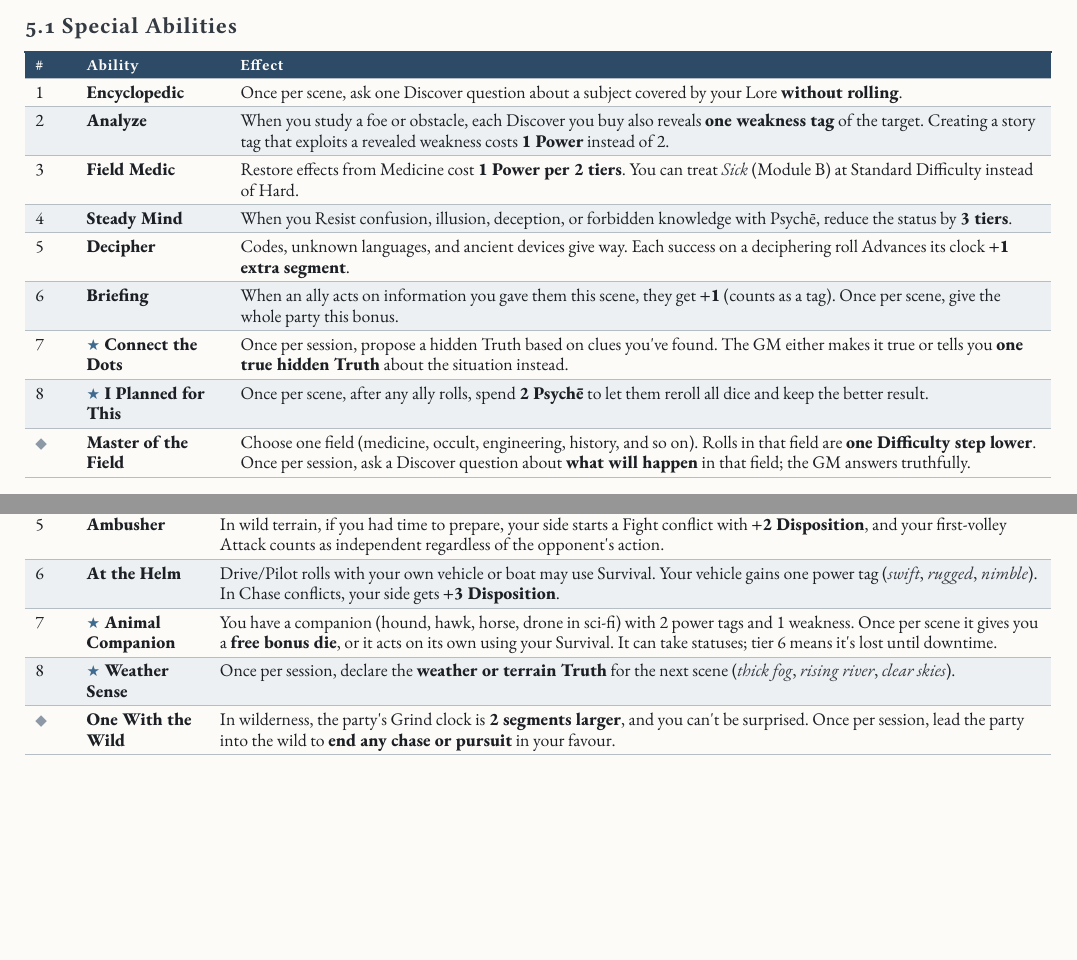
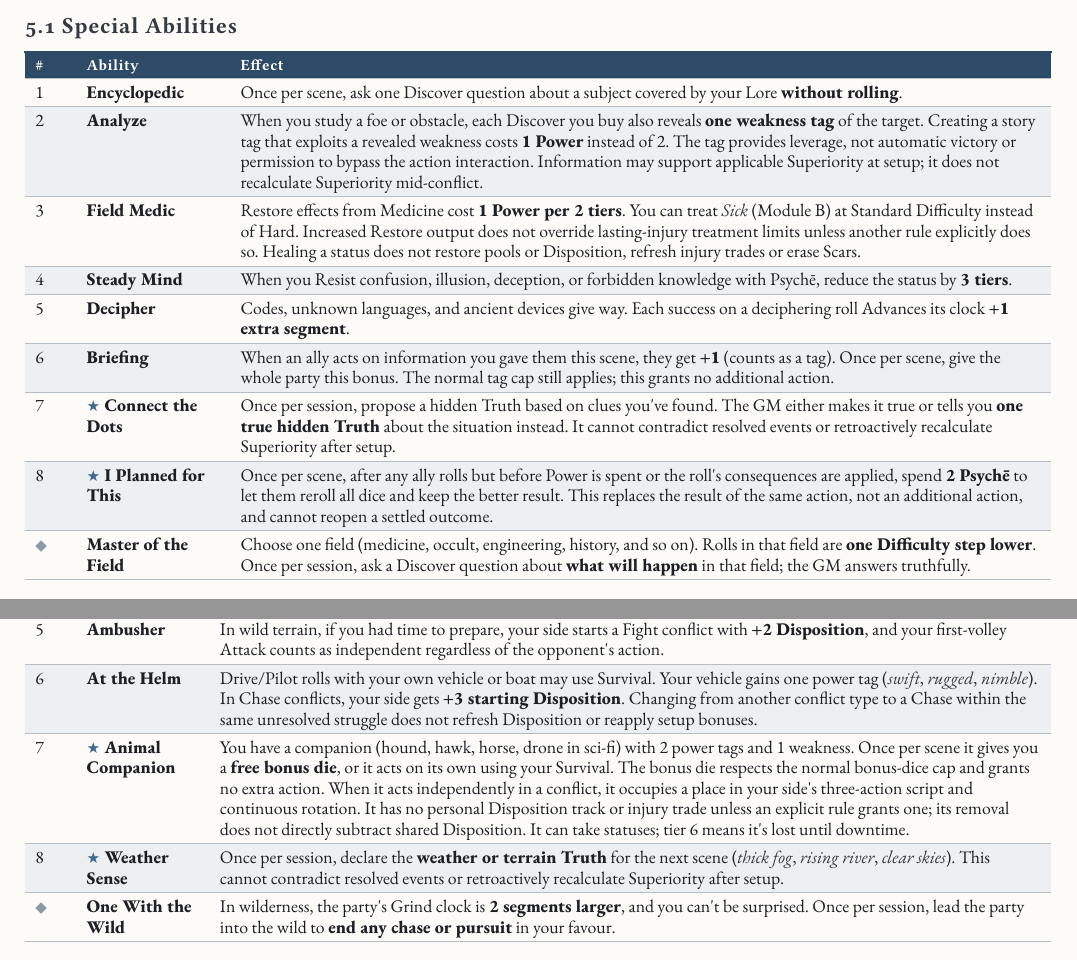
Before and after one commit to SkroxiousDM/2d12GameSystem, a Typst document (docs/2d12System/the-2d12-system-v2-core-rulebook.typ, which reads docs/2d12System/chapter-5.5-savant.typ, docs/2d12System/chapter-5.6-interlocutor.typ, docs/2d12System/chapter-5.7-explorator.typ): two parts of pages 67 and 71 of 89, joined at a grey line, cut so that both start at the same text, the shorter picture padded with empty space. Compiled offline with Typst 0.15; a missing font is replaced by an installed copy or a similar font.

Commit message:
Apply compatibility edits to Savant, Interlocutor and Explorator

```diff
--- a/docs/2d12System/chapter-5.5-savant.typ
+++ b/docs/2d12System/chapter-5.5-savant.typ
@@ -31,13 +31,13 @@ Knowledge is a weapon, a shield, and a cure. Scholars, detectives, scientists, p
     table.header([\#], [Ability], [Effect],),
     table.hline(),
     [1], [#strong[Encyclopedic];], [Once per scene, ask one Discover question about a subject covered by your Lore #strong[without rolling];.],
-    [2], [#strong[Analyze];], [When you study a foe or obstacle, each Discover you buy also reveals #strong[one weakness tag] of the target. Creating a story tag that exploits a revealed weakness costs #strong[1 Power] instead of 2.],
-    [3], [#strong[Field Medic];], [Restore effects from Medicine cost #strong[1 Power per 2 tiers];. You can treat #emph[Sick] (Module B) at Standard Difficulty instead of Hard.],
+    [2], [#strong[Analyze];], [When you study a foe or obstacle, each Discover you buy also reveals #strong[one weakness tag] of the target. Creating a story tag that exploits a revealed weakness costs #strong[1 Power] instead of 2. The tag provides leverage, not automatic victory or permission to bypass the action interaction. Information may support applicable Superiority at setup; it does not recalculate Superiority mid-conflict.],
+    [3], [#strong[Field Medic];], [Restore effects from Medicine cost #strong[1 Power per 2 tiers];. You can treat #emph[Sick] (Module B) at Standard Difficulty instead of Hard. Increased Restore output does not override lasting-injury treatment limits unless another rule explicitly does so. Healing a status does not restore pools or Disposition, refresh injury trades or erase Scars.],
     [4], [#strong[Steady Mind];], [When you Resist confusion, illusion, deception, or forbidden knowledge with Psychē, reduce the status by #strong[3 tiers];.],
     [5], [#strong[Decipher];], [Codes, unknown languages, and ancient devices give way. Each success on a deciphering roll Advances its clock #strong[+1 extra segment];.],
-    [6], [#strong[Briefing];], [When an ally acts on information you gave them this scene, they get #strong[+1] (counts as a tag). Once per scene, give the whole party this bonus.],
-    [7], [#strong[★ Connect the Dots];], [Once per session, propose a hidden Truth based on clues you\'ve found. The GM either makes it true or tells you #strong[one true hidden Truth] about the situation instead.],
-    [8], [#strong[★ I Planned for This];], [Once per scene, after any ally rolls, spend #strong[2 Psychē] to let them reroll all dice and keep the better result.],
+    [6], [#strong[Briefing];], [When an ally acts on information you gave them this scene, they get #strong[+1] (counts as a tag). Once per scene, give the whole party this bonus. The normal tag cap still applies; this grants no additional action.],
+    [7], [#strong[★ Connect the Dots];], [Once per session, propose a hidden Truth based on clues you\'ve found. The GM either makes it true or tells you #strong[one true hidden Truth] about the situation instead. It cannot contradict resolved events or retroactively recalculate Superiority after setup.],
+    [8], [#strong[★ I Planned for This];], [Once per scene, after any ally rolls but before Power is spent or the roll\'s consequences are applied, spend #strong[2 Psychē] to let them reroll all dice and keep the better result. This replaces the result of the same action, not an additional action, and cannot reopen a settled outcome.],
     [◆], [#strong[Master of the Field];], [Choose one field (medicine, occult, engineering, history, and so on). Rolls in that field are #strong[one Difficulty step lower];. Once per session, ask a Discover question about #strong[what will happen] in that field; the GM answers truthfully.],
   )]
   , kind: table
@@ -52,7 +52,7 @@ Knowledge is a weapon, a shield, and a cure. Scholars, detectives, scientists, p
     align: (auto,auto,auto,),
     table.header([Genre], [Option A], [Option B],),
     table.hline(),
-    [Fantasy], [#strong[Annotated grimoire / great reference] (1) --- #emph[the answer is in here somewhere];; once per scene, +1 to Lore], [#strong[Physician\'s satchel] (1) --- #emph[herbs and blades];; Restore +1 tier once per scene],
+    [Fantasy], [#strong[Annotated grimoire / great reference] (1) --- #emph[the answer is in here somewhere];; once per scene, +1 to Lore], [#strong[Physician\'s satchel] (1) --- #emph[herbs and blades];; Restore +1 tier once per scene; lasting-injury treatment limits still apply],
     [Modern], [#strong[Laptop with research databases] (1) --- #emph[online archive];], [#strong[Forensics kit] (1) --- #emph[evidence never lies];; +1 to Investigate at scenes],
     [Sci-Fi], [#strong[Datapad with AI assistant] (1) --- #emph[ask the archive];; one free Discover per session], [#strong[Bioscanner] (1) --- #emph[reads the body];; Medicine and Notice tag],
   )]
--- a/docs/2d12System/chapter-5.6-interlocutor.typ
+++ b/docs/2d12System/chapter-5.6-interlocutor.typ
@@ -30,15 +30,15 @@ Words open doors that swords can\'t. Diplomats, con artists, nobles, negotiators
     align: (auto,auto,auto,),
     table.header([\#], [Ability], [Effect],),
     table.hline(),
-    [1], [#strong[Silver Tongue];], [When you Persuade or Deceive, creating a story tag about a target\'s attitude (#emph[convinced];, #emph[trusts us];, #emph[fooled];) costs #strong[1 Power] instead of 2.],
-    [2], [#strong[Read the Room];], [Spend 1 Power on Discover to learn an NPC\'s #strong[Belief, Goal, or Instinct];. You get #strong[+1] (counts as a tag) against them for the scene.],
-    [3], [#strong[Network];], [Once per session, declare a #strong[contact] in the current location as a story tag (#emph[contact: harbourmaster Elsa];). The GM gives them a quirk or something they want in return.],
+    [1], [#strong[Silver Tongue];], [When you Persuade or Deceive, creating a story tag about a target\'s attitude (#emph[convinced];, #emph[trusts us];, #emph[fooled];) costs #strong[1 Power] instead of 2. During a conflict, the tag establishes leverage or a supporting attitude; it cannot grant the disputed objective, reverse a resolved outcome or bypass the action interaction.],
+    [2], [#strong[Read the Room];], [Spend 1 Power on Discover to learn an NPC\'s #strong[Belief, Goal, or Instinct];. You get #strong[+1] (counts as a tag) against them for the scene. The normal tag cap applies. Information may support applicable Superiority at setup, but does not recalculate it mid-conflict.],
+    [3], [#strong[Network];], [Once per session, declare a #strong[contact] in the current location as a story tag (#emph[contact: harbourmaster Elsa];). The GM gives them a quirk or something they want in return. This cannot contradict resolved events or retroactively recalculate Superiority after setup.],
     [4], [#strong[Smooth Recovery];], [Once per scene, turn a failed Persuade, Deceive, or Empathy roll into a #strong[Success at a Cost];.],
-    [5], [#strong[Many Faces];], [With a moment to prepare, Create the story tag #emph[I belong here] for #strong[1 Power];. It lasts the scene and removes one Truth that would raise the Difficulty of mingling or entry.],
+    [5], [#strong[Many Faces];], [With a moment to prepare, Create the story tag #emph[I belong here] for #strong[1 Power];. It lasts the scene and removes one Truth that would raise the Difficulty of mingling or entry. This grants no extra scripted action and does not by itself settle a contested conflict objective.],
     [6], [#strong[Command];], [In conflicts, your team #strong[ignores the rotation rule] for one volley per exchange. Once per exchange, an ally\'s Defend restores #strong[+1 Disposition];.],
     [7], [#strong[★ Inspire];], [You can spend #strong[your Tychē Points on allies\' rolls];. Enhance effects you create for allies cost #strong[1 Power per 2 tiers];.],
-    [8], [#strong[★ Crowd Work];], [You influence a group as if it were one person. In Argument or Negotiation conflicts against a crowd or council, your Attacks remove #strong[+1 Disposition];.],
-    [◆], [#strong[Word Is Law];], [Once per session, a non-villain NPC agrees to a reasonable request #strong[without a roll];. In Argument and Negotiation conflicts, your side starts with #strong[+4 Disposition];.],
+    [8], [#strong[★ Crowd Work];], [You influence a group as if it were one person. In Argument or Negotiation conflicts against a crowd or council, your successful Attacks remove #strong[1 additional Disposition] when applying ordinary Attack Disposition loss. This is additional loss, not Power or a harmful status; it does not grant additional actions or multiply by the crowd\'s fictional headcount.],
+    [◆], [#strong[Word Is Law];], [Once per session, a non-villain NPC agrees to a reasonable request #strong[without a roll];. In Argument and Negotiation conflicts, your side starts with #strong[+4 Disposition];. Changing conflict type within the same unresolved struggle does not refresh Disposition or reapply setup bonuses.],
   )]
   , kind: table
   )
--- a/docs/2d12System/chapter-5.7-explorator.typ
+++ b/docs/2d12System/chapter-5.7-explorator.typ
@@ -35,9 +35,9 @@ At home where the map ends. Rangers, hunters, pilots, guides, explorers, scouts,
     [3], [#strong[Tracker];], [When you track or read signs, each Discover you buy gives #strong[two answers];.],
     [4], [#strong[Hunter\'s Eye];], [With Shoot, once per roll ignore one Truth about cover, distance, or weather. At long range, gain #strong[+1 Power] on a success.],
     [5], [#strong[Ambusher];], [In wild terrain, if you had time to prepare, your side starts a Fight conflict with #strong[+2 Disposition];, and your first-volley Attack counts as independent regardless of the opponent\'s action.],
-    [6], [#strong[At the Helm];], [Drive/Pilot rolls with your own vehicle or boat may use Survival. Your vehicle gains one power tag (#emph[swift];, #emph[rugged];, #emph[nimble];). In Chase conflicts, your side gets #strong[+3 Disposition];.],
-    [7], [#strong[★ Animal Companion];], [You have a companion (hound, hawk, horse, drone in sci-fi) with 2 power tags and 1 weakness. Once per scene it gives you a #strong[free bonus die];, or it acts on its own using your Survival. It can take statuses; tier 6 means it\'s lost until downtime.],
-    [8], [#strong[★ Weather Sense];], [Once per session, declare the #strong[weather or terrain Truth] for the next scene (#emph[thick fog];, #emph[rising river];, #emph[clear skies];).],
+    [6], [#strong[At the Helm];], [Drive/Pilot rolls with your own vehicle or boat may use Survival. Your vehicle gains one power tag (#emph[swift];, #emph[rugged];, #emph[nimble];). In Chase conflicts, your side gets #strong[+3 starting Disposition];. Changing from another conflict type to a Chase within the same unresolved struggle does not refresh Disposition or reapply setup bonuses.],
+    [7], [#strong[★ Animal Companion];], [You have a companion (hound, hawk, horse, drone in sci-fi) with 2 power tags and 1 weakness. Once per scene it gives you a #strong[free bonus die];, or it acts on its own using your Survival. The bonus die respects the normal bonus-dice cap and grants no extra action. When it acts independently in a conflict, it occupies a place in your side\'s three-action script and continuous rotation. It has no personal Disposition track or injury trade unless an explicit rule grants one; its removal does not directly subtract shared Disposition. It can take statuses; tier 6 means it\'s lost until downtime.],
+    [8], [#strong[★ Weather Sense];], [Once per session, declare the #strong[weather or terrain Truth] for the next scene (#emph[thick fog];, #emph[rising river];, #emph[clear skies];). This cannot contradict resolved events or retroactively recalculate Superiority after setup.],
     [◆], [#strong[One With the Wild];], [In wilderness, the party\'s Grind clock is #strong[2 segments larger];, and you can\'t be surprised. Once per session, lead the party into the wild to #strong[end any chase or pursuit] in your favour.],
   )]
   , kind: table
```
